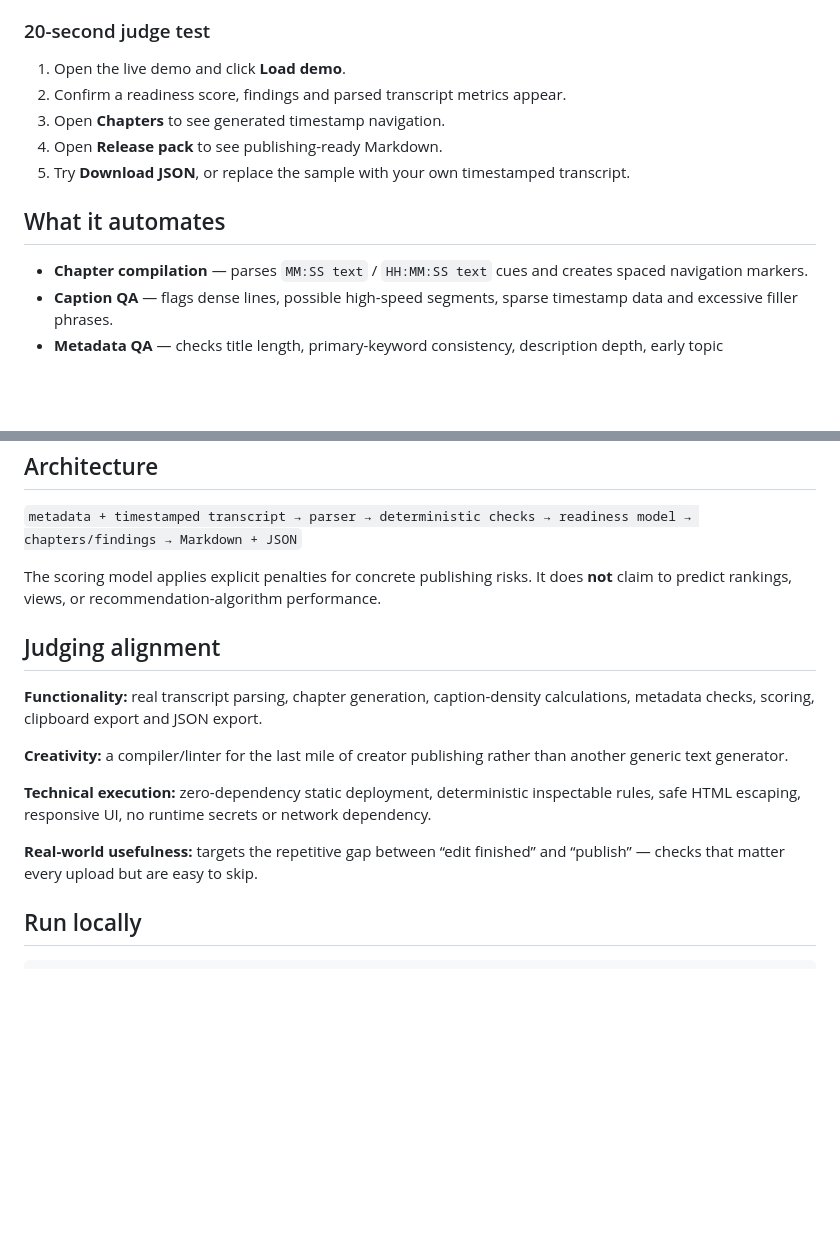
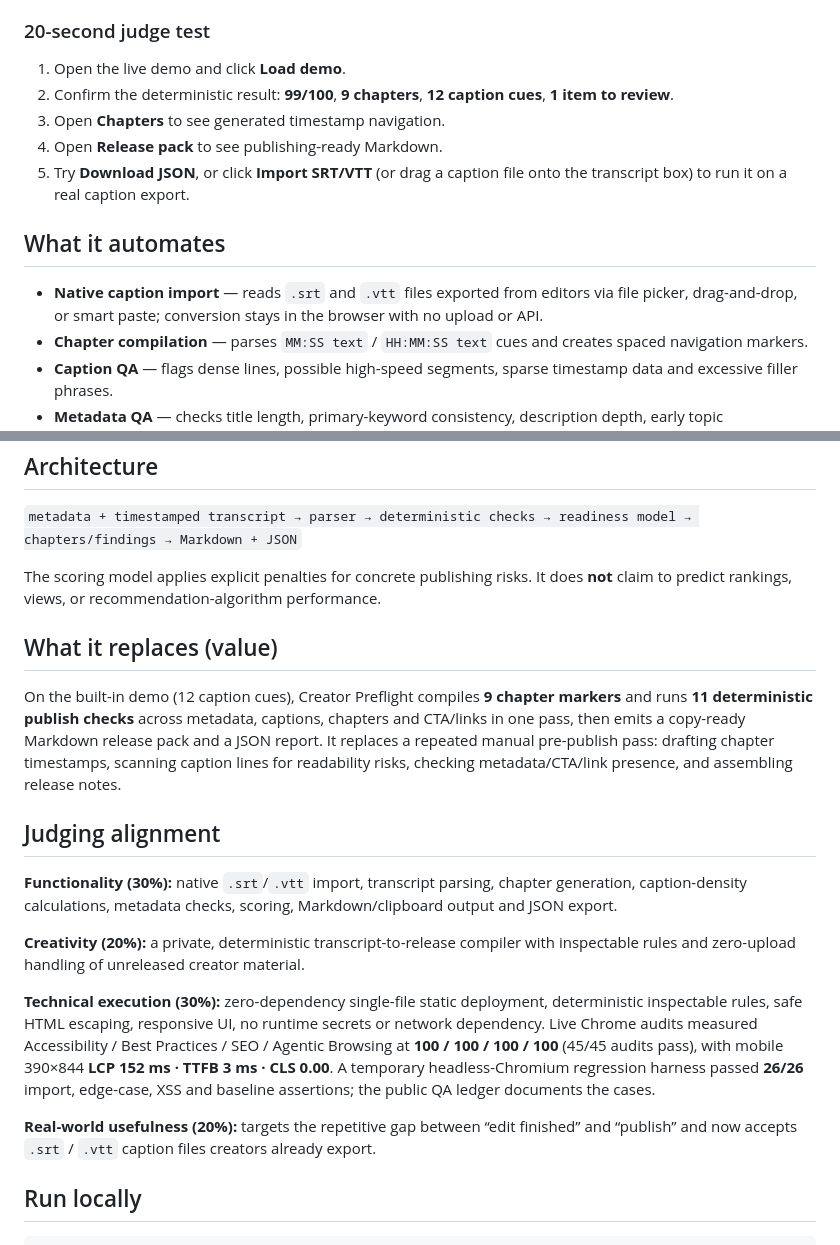
Before and after one commit to senih25/creator-preflight, a Markdown page: README.md, 2 parts joined by grey strips. Rendered like a GitHub page; blank space fills up the shorter version.

Commit message:
Revise demo instructions and enhance feature descriptionsdocs: strengthen judging evidence and quick test
Updated README to reflect changes in demo results and added details about new features.

```diff
--- a/README.md
+++ b/README.md
@@ -13,13 +13,14 @@ https://senih25.github.io/creator-preflight/
 ### 20-second judge test
 
 1. Open the live demo and click **Load demo**.
-2. Confirm a readiness score, findings and parsed transcript metrics appear.
+2. Confirm the deterministic result: **99/100**, **9 chapters**, **12 caption cues**, **1 item to review**.
 3. Open **Chapters** to see generated timestamp navigation.
 4. Open **Release pack** to see publishing-ready Markdown.
-5. Try **Download JSON**, or replace the sample with your own timestamped transcript.
+5. Try **Download JSON**, or click **Import SRT/VTT** (or drag a caption file onto the transcript box) to run it on a real caption export.
 
 ## What it automates
 
+- **Native caption import** — reads `.srt` and `.vtt` files exported from editors via file picker, drag-and-drop, or smart paste; conversion stays in the browser with no upload or API.
 - **Chapter compilation** — parses `MM:SS text` / `HH:MM:SS text` cues and creates spaced navigation markers.
 - **Caption QA** — flags dense lines, possible high-speed segments, sparse timestamp data and excessive filler phrases.
 - **Metadata QA** — checks title length, primary-keyword consistency, description depth, early topic reinforcement, CTA and URL presence.
@@ -36,15 +37,19 @@ Draft transcripts can contain unreleased material. Creator Preflight uses no bac
 
 The scoring model applies explicit penalties for concrete publishing risks. It does **not** claim to predict rankings, views, or recommendation-algorithm performance.
 
+## What it replaces (value)
+
+On the built-in demo (12 caption cues), Creator Preflight compiles **9 chapter markers** and runs **11 deterministic publish checks** across metadata, captions, chapters and CTA/links in one pass, then emits a copy-ready Markdown release pack and a JSON report. It replaces a repeated manual pre-publish pass: drafting chapter timestamps, scanning caption lines for readability risks, checking metadata/CTA/link presence, and assembling release notes.
+
 ## Judging alignment
 
-**Functionality:** real transcript parsing, chapter generation, caption-density calculations, metadata checks, scoring, clipboard export and JSON export.
+**Functionality (30%):** native `.srt`/`.vtt` import, transcript parsing, chapter generation, caption-density calculations, metadata checks, scoring, Markdown/clipboard output and JSON export.
 
-**Creativity:** a compiler/linter for the last mile of creator publishing rather than another generic text generator.
+**Creativity (20%):** a private, deterministic transcript-to-release compiler with inspectable rules and zero-upload handling of unreleased creator material.
 
-**Technical execution:** zero-dependency static deployment, deterministic inspectable rules, safe HTML escaping, responsive UI, no runtime secrets or network dependency.
+**Technical execution (30%):** zero-dependency single-file static deployment, deterministic inspectable rules, safe HTML escaping, responsive UI, no runtime secrets or network dependency. Live Chrome audits measured Accessibility / Best Practices / SEO / Agentic Browsing at **100 / 100 / 100 / 100** (45/45 audits pass), with mobile 390×844 **LCP 152 ms · TTFB 3 ms · CLS 0.00**. A temporary headless-Chromium regression harness passed **26/26** import, edge-case, XSS and baseline assertions; the public QA ledger documents the cases.
 
-**Real-world usefulness:** targets the repetitive gap between “edit finished” and “publish” — checks that matter every upload but are easy to skip.
+**Real-world usefulness (20%):** targets the repetitive gap between “edit finished” and “publish” and now accepts `.srt` / `.vtt` caption files creators already export.
 
 ## Run locally
 
```
